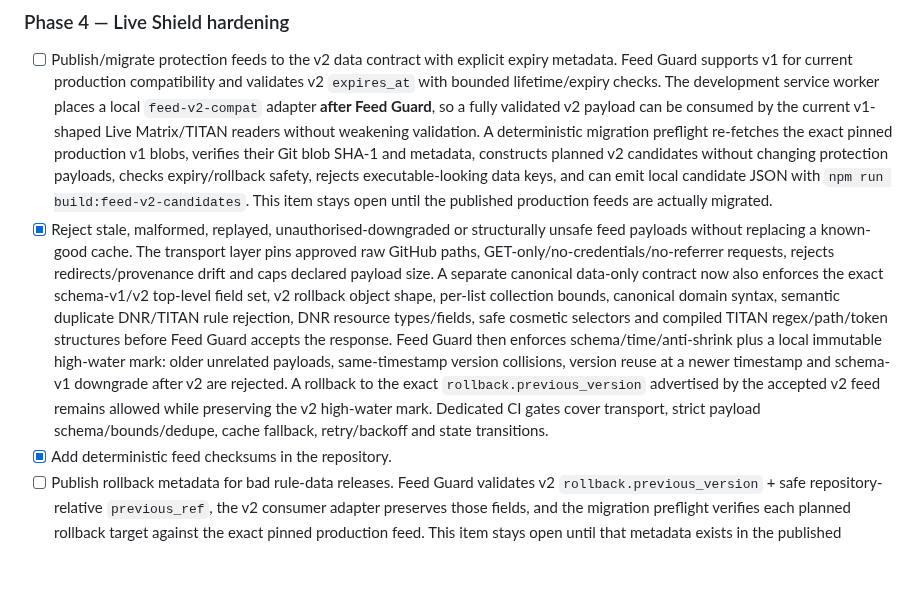
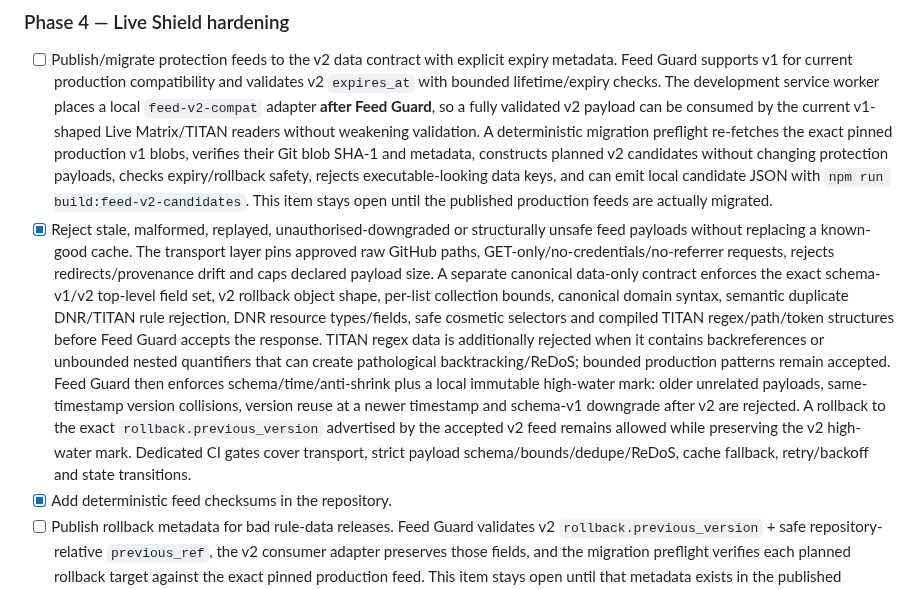
Before and after one commit to Swir/xADKiller, a Markdown page: browser-extension/ROADMAP_CHROME.md, the part around the change. Rendered like a GitHub page; blank space fills up the shorter version.

Commit message:
Document TITAN ReDoS feed hardening

```diff
--- a/browser-extension/ROADMAP_CHROME.md
+++ b/browser-extension/ROADMAP_CHROME.md
@@ -43,7 +43,7 @@ Status: **in development / hardening** on `chrome-v150-adaptive-memory`.
 ### Phase 4 — Live Shield hardening
 
 - [ ] Publish/migrate protection feeds to the v2 data contract with explicit expiry metadata. Feed Guard supports v1 for current production compatibility and validates v2 `expires_at` with bounded lifetime/expiry checks. The development service worker places a local `feed-v2-compat` adapter **after Feed Guard**, so a fully validated v2 payload can be consumed by the current v1-shaped Live Matrix/TITAN readers without weakening validation. A deterministic migration preflight re-fetches the exact pinned production v1 blobs, verifies their Git blob SHA-1 and metadata, constructs planned v2 candidates without changing protection payloads, checks expiry/rollback safety, rejects executable-looking data keys, and can emit local candidate JSON with `npm run build:feed-v2-candidates`. This item stays open until the published production feeds are actually migrated.
-- [x] Reject stale, malformed, replayed, unauthorised-downgraded or structurally unsafe feed payloads without replacing a known-good cache. The transport layer pins approved raw GitHub paths, GET-only/no-credentials/no-referrer requests, rejects redirects/provenance drift and caps declared payload size. A separate canonical data-only contract now also enforces the exact schema-v1/v2 top-level field set, v2 rollback object shape, per-list collection bounds, canonical domain syntax, semantic duplicate DNR/TITAN rule rejection, DNR resource types/fields, safe cosmetic selectors and compiled TITAN regex/path/token structures before Feed Guard accepts the response. Feed Guard then enforces schema/time/anti-shrink plus a local immutable high-water mark: older unrelated payloads, same-timestamp version collisions, version reuse at a newer timestamp and schema-v1 downgrade after v2 are rejected. A rollback to the exact `rollback.previous_version` advertised by the accepted v2 feed remains allowed while preserving the v2 high-water mark. Dedicated CI gates cover transport, strict payload schema/bounds/dedupe, cache fallback, retry/backoff and state transitions.
+- [x] Reject stale, malformed, replayed, unauthorised-downgraded or structurally unsafe feed payloads without replacing a known-good cache. The transport layer pins approved raw GitHub paths, GET-only/no-credentials/no-referrer requests, rejects redirects/provenance drift and caps declared payload size. A separate canonical data-only contract enforces the exact schema-v1/v2 top-level field set, v2 rollback object shape, per-list collection bounds, canonical domain syntax, semantic duplicate DNR/TITAN rule rejection, DNR resource types/fields, safe cosmetic selectors and compiled TITAN regex/path/token structures before Feed Guard accepts the response. TITAN regex data is additionally rejected when it contains backreferences or unbounded nested quantifiers that can create pathological backtracking/ReDoS; bounded production patterns remain accepted. Feed Guard then enforces schema/time/anti-shrink plus a local immutable high-water mark: older unrelated payloads, same-timestamp version collisions, version reuse at a newer timestamp and schema-v1 downgrade after v2 are rejected. A rollback to the exact `rollback.previous_version` advertised by the accepted v2 feed remains allowed while preserving the v2 high-water mark. Dedicated CI gates cover transport, strict payload schema/bounds/dedupe/ReDoS, cache fallback, retry/backoff and state transitions.
 - [x] Add deterministic feed checksums in the repository.
 - [ ] Publish rollback metadata for bad rule-data releases. Feed Guard validates v2 `rollback.previous_version` + safe repository-relative `previous_ref`, the v2 consumer adapter preserves those fields, and the migration preflight verifies each planned rollback target against the exact pinned production feed. This item stays open until that metadata exists in the published production feeds.
 
```
